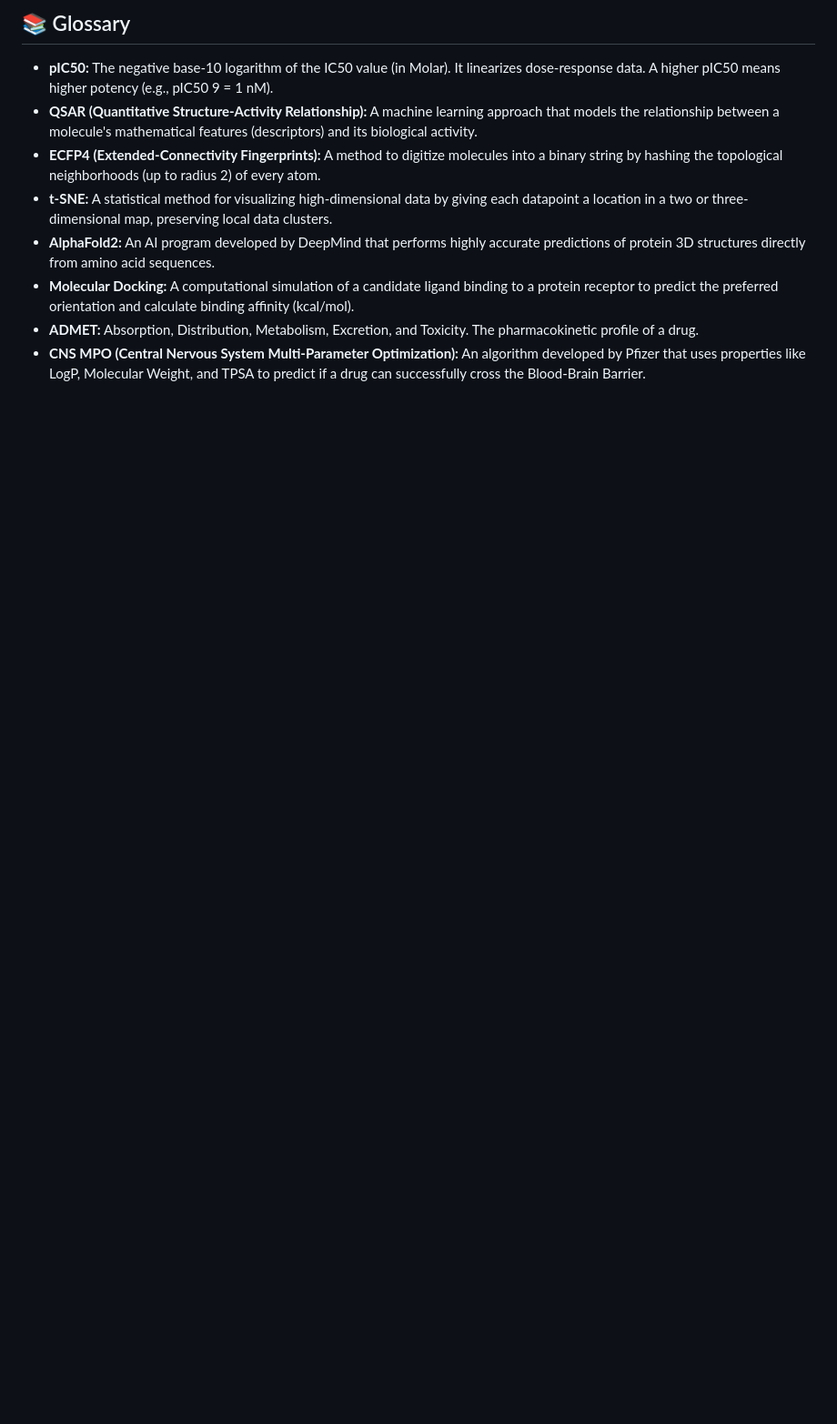
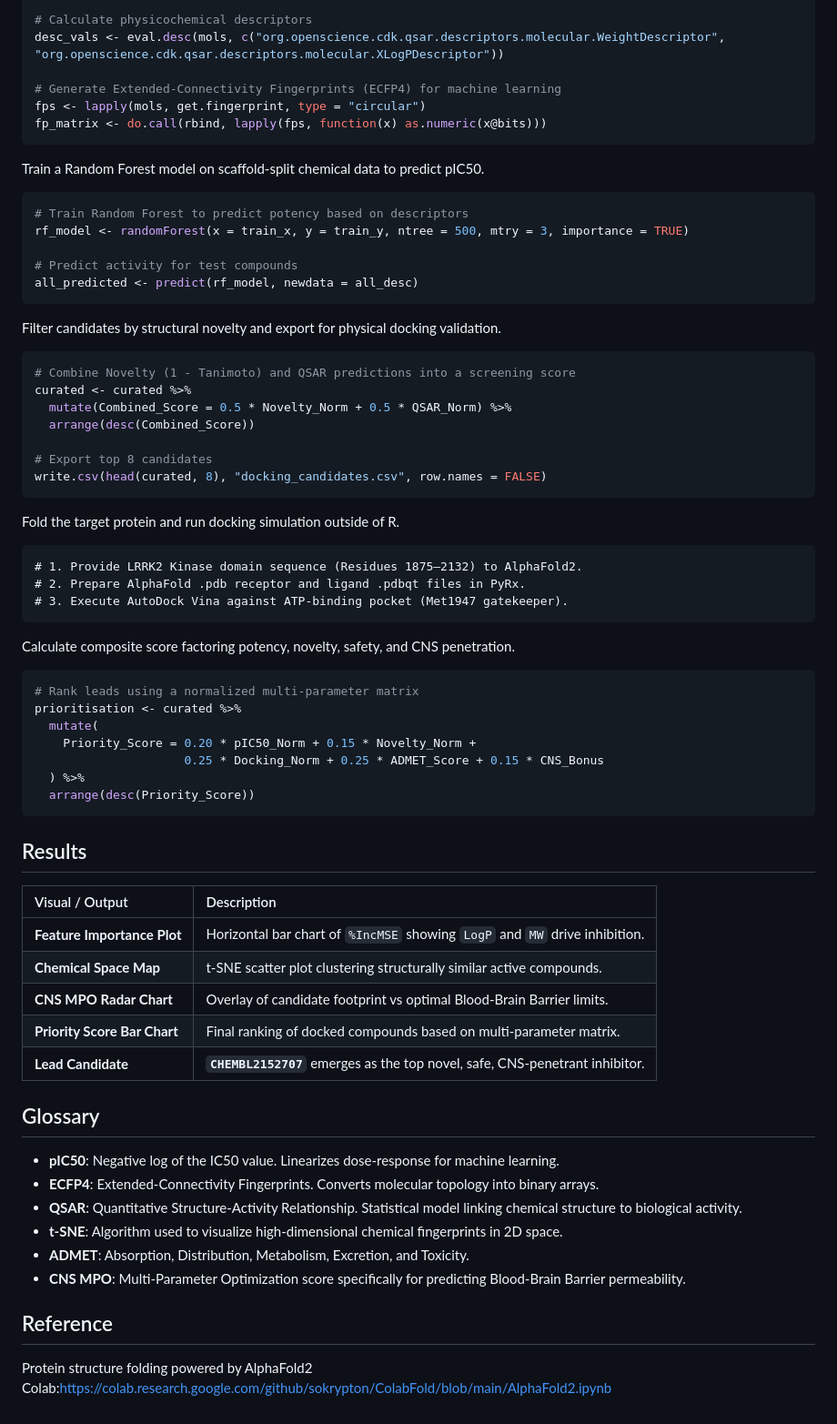
Before and after one commit to NonStickFryingPan/Pharmacoinformatics-Project, a Markdown page: README.md, the part around one of its changes. Shown at 91% size. Drawn GitHub-style; blank space fills up the shorter version.

````diff
--- a/README.md
+++ b/README.md
@@ -69,11 +51,67 @@ Because LRRK2 is massive (>2500 amino acids), computing its 3D structure locally
 
-## 📚 Glossary
+# Calculate physicochemical descriptors
+desc_vals <- eval.desc(mols, c("org.openscience.cdk.qsar.descriptors.molecular.WeightDescriptor", "org.openscience.cdk.qsar.descriptors.molecular.XLogPDescriptor"))
 
-* **pIC50:** The negative base-10 logarithm of the IC50 value (in Molar). It linearizes dose-response data. A higher pIC50 means higher potency (e.g., pIC50 9 = 1 nM).
-* **QSAR (Quantitative Structure-Activity Relationship):** A machine learning approach that models the relationship between a molecule's mathematical features (descriptors) and its biological activity.
-* **ECFP4 (Extended-Connectivity Fingerprints):** A method to digitize molecules into a binary string by hashing the topological neighborhoods (up to radius 2) of every atom.
-* **t-SNE:** A statistical method for visualizing high-dimensional data by giving each datapoint a location in a two or three-dimensional map, preserving local data clusters.
-* **AlphaFold2:** An AI program developed by DeepMind that performs highly accurate predictions of protein 3D structures directly from amino acid sequences.
-* **Molecular Docking:** A computational simulation of a candidate ligand binding to a protein receptor to predict the preferred orientation and calculate binding affinity (kcal/mol).
-* **ADMET:** Absorption, Distribution, Metabolism, Excretion, and Toxicity. The pharmacokinetic profile of a drug.
-* **CNS MPO (Central Nervous System Multi-Parameter Optimization):** An algorithm developed by Pfizer that uses properties like LogP, Molecular Weight, and TPSA to predict if a drug can successfully cross the Blood-Brain Barrier.
+# Generate Extended-Connectivity Fingerprints (ECFP4) for machine learning
+fps <- lapply(mols, get.fingerprint, type = "circular")
+fp_matrix <- do.call(rbind, lapply(fps, function(x) as.numeric(x@bits)))
+```
+
+Train a Random Forest model on scaffold-split chemical data to predict pIC50.
+```R
+# Train Random Forest to predict potency based on descriptors
+rf_model <- randomForest(x = train_x, y = train_y, ntree = 500, mtry = 3, importance = TRUE)
+
+# Predict activity for test compounds
+all_predicted <- predict(rf_model, newdata = all_desc)
+```
+
+Filter candidates by structural novelty and export for physical docking validation.
+```R
+# Combine Novelty (1 - Tanimoto) and QSAR predictions into a screening score
+curated <- curated %>%
+  mutate(Combined_Score = 0.5 * Novelty_Norm + 0.5 * QSAR_Norm) %>%
+  arrange(desc(Combined_Score))
+
+# Export top 8 candidates
+write.csv(head(curated, 8), "docking_candidates.csv", row.names = FALSE)
+```
+
+Fold the target protein and run docking simulation outside of R.
+```text
+# 1. Provide LRRK2 Kinase domain sequence (Residues 1875–2132) to AlphaFold2.
+# 2. Prepare AlphaFold .pdb receptor and ligand .pdbqt files in PyRx.
+# 3. Execute AutoDock Vina against ATP-binding pocket (Met1947 gatekeeper).
+```
+
+Calculate composite score factoring potency, novelty, safety, and CNS penetration.
+```R
+# Rank leads using a normalized multi-parameter matrix
+prioritisation <- curated %>%
+  mutate(
+    Priority_Score = 0.20 * pIC50_Norm + 0.15 * Novelty_Norm +
+                     0.25 * Docking_Norm + 0.25 * ADMET_Score + 0.15 * CNS_Bonus
+  ) %>%
+  arrange(desc(Priority_Score))
+```
+
+## Results
+
+| Visual / Output | Description |
+| :--- | :--- |
+| **Feature Importance Plot** | Horizontal bar chart of `%IncMSE` showing `LogP` and `MW` drive inhibition. |
+| **Chemical Space Map** | t-SNE scatter plot clustering structurally similar active compounds. |
+| **CNS MPO Radar Chart** | Overlay of candidate footprint vs optimal Blood-Brain Barrier limits. |
+| **Priority Score Bar Chart** | Final ranking of docked compounds based on multi-parameter matrix. |
+| **Lead Candidate** | **`CHEMBL2152707`** emerges as the top novel, safe, CNS-penetrant inhibitor. |
+
+## Glossary
+* **pIC50**: Negative log of the IC50 value. Linearizes dose-response for machine learning.
+* **ECFP4**: Extended-Connectivity Fingerprints. Converts molecular topology into binary arrays.
+* **QSAR**: Quantitative Structure-Activity Relationship. Statistical model linking chemical structure to biological activity.
+* **t-SNE**: Algorithm used to visualize high-dimensional chemical fingerprints in 2D space.
+* **ADMET**: Absorption, Distribution, Metabolism, Excretion, and Toxicity.
+* **CNS MPO**: Multi-Parameter Optimization score specifically for predicting Blood-Brain Barrier permeability.
+
+## Reference
+Protein structure folding powered by AlphaFold2 Colab:[https://colab.research.google.com/github/sokrypton/ColabFold/blob/main/AlphaFold2.ipynb](https://colab.research.google.com/github/sokrypton/ColabFold/blob/main/AlphaFold2.ipynb)
````
Also changed, not shown: other parts of README.md (+38 -56 lines).
